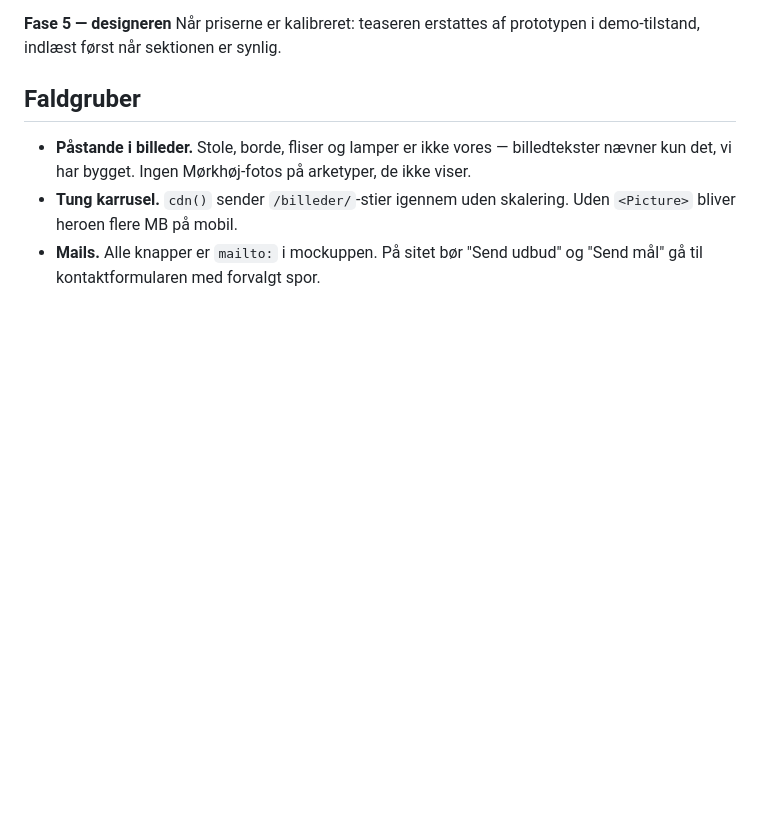
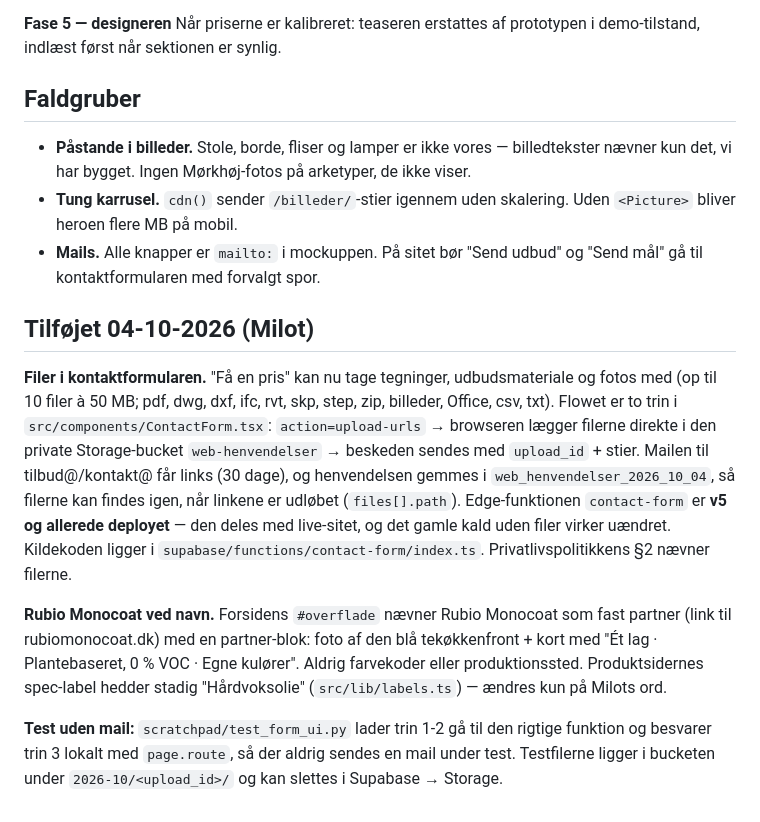
Before and after one commit to NemInventar/neminventar-astro, a Markdown page: mockups/forside-v2-plan.md, the part around the change. Drawn GitHub-style; blank space fills up the shorter version.

Commit message:
Plan: notat om fil-upload i formularen og Rubio Monocoat ved navn (04-10)
Co-Authored-By: Claude Fable 5.1 <noreply@anthropic.com>

```diff
--- a/mockups/forside-v2-plan.md
+++ b/mockups/forside-v2-plan.md
@@ -122,3 +122,11 @@ Når priserne er kalibreret: teaseren erstattes af prototypen i demo-tilstand, i
 - **Påstande i billeder.** Stole, borde, fliser og lamper er ikke vores — billedtekster nævner kun det, vi har bygget. Ingen Mørkhøj-fotos på arketyper, de ikke viser.
 - **Tung karrusel.** `cdn()` sender `/billeder/`-stier igennem uden skalering. Uden `<Picture>` bliver heroen flere MB på mobil.
 - **Mails.** Alle knapper er `mailto:` i mockuppen. På sitet bør "Send udbud" og "Send mål" gå til kontaktformularen med forvalgt spor.
+
+## Tilføjet 04-10-2026 (Milot)
+
+**Filer i kontaktformularen.** "Få en pris" kan nu tage tegninger, udbudsmateriale og fotos med (op til 10 filer à 50 MB; pdf, dwg, dxf, ifc, rvt, skp, step, zip, billeder, Office, csv, txt). Flowet er to trin i `src/components/ContactForm.tsx`: `action=upload-urls` → browseren lægger filerne direkte i den private Storage-bucket `web-henvendelser` → beskeden sendes med `upload_id` + stier. Mailen til tilbud@/kontakt@ får links (30 dage), og henvendelsen gemmes i `web_henvendelser_2026_10_04`, så filerne kan findes igen, når linkene er udløbet (`files[].path`). Edge-funktionen `contact-form` er **v5 og allerede deployet** — den deles med live-sitet, og det gamle kald uden filer virker uændret. Kildekoden ligger i `supabase/functions/contact-form/index.ts`. Privatlivspolitikkens §2 nævner filerne.
+
+**Rubio Monocoat ved navn.** Forsidens `#overflade` nævner Rubio Monocoat som fast partner (link til rubiomonocoat.dk) med en partner-blok: foto af den blå tekøkkenfront + kort med "Ét lag · Plantebaseret, 0 % VOC · Egne kulører". Aldrig farvekoder eller produktionssted. Produktsidernes spec-label hedder stadig "Hårdvoksolie" (`src/lib/labels.ts`) — ændres kun på Milots ord.
+
+**Test uden mail:** `scratchpad/test_form_ui.py` lader trin 1-2 gå til den rigtige funktion og besvarer trin 3 lokalt med `page.route`, så der aldrig sendes en mail under test. Testfilerne ligger i bucketen under `2026-10/<upload_id>/` og kan slettes i Supabase → Storage.
```
